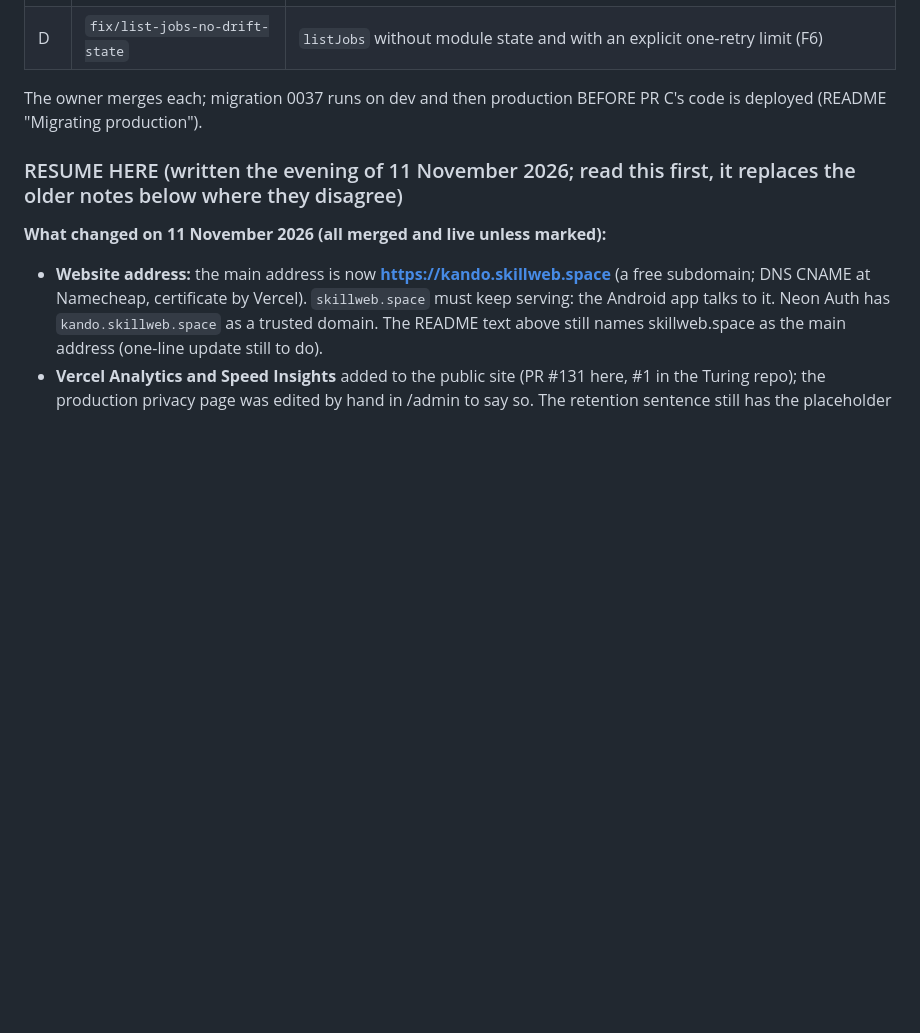
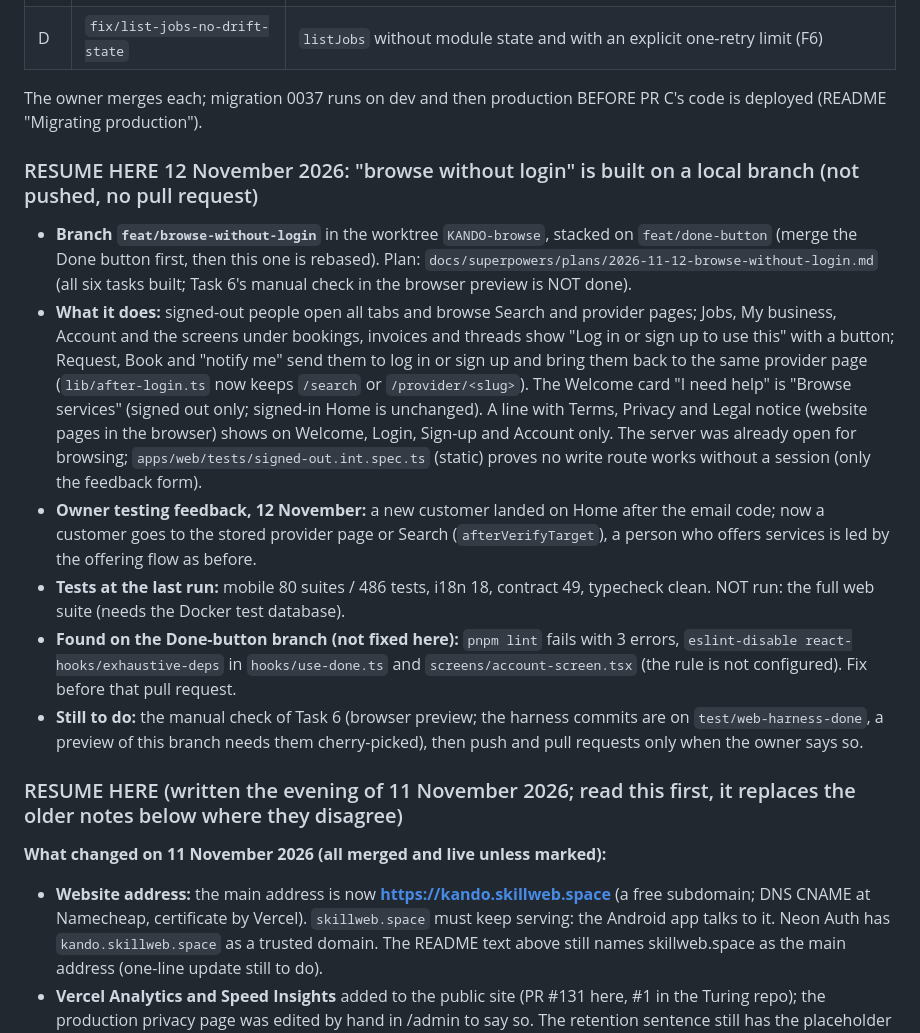
Before and after one commit to Liezljvv74/KANDO, a Markdown page: README.md, the part around the change. GitHub-like rendering; blank space fills up the shorter version.

Commit message:
docs: README, browse without login

```diff
--- a/README.md
+++ b/README.md
@@ -112,6 +112,15 @@ Copy `.env.example` to `.env.local` (every variable is listed there). `DATABASE_
 | D | `fix/list-jobs-no-drift-state` | `listJobs` without module state and with an explicit one-retry limit (F6) |
 
 The owner merges each; migration 0037 runs on dev and then production BEFORE PR C's code is deployed (README "Migrating production").
+
+### RESUME HERE 12 November 2026: "browse without login" is built on a local branch (not pushed, no pull request)
+
+- **Branch `feat/browse-without-login`** in the worktree `KANDO-browse`, stacked on `feat/done-button` (merge the Done button first, then this one is rebased). Plan: `docs/superpowers/plans/2026-11-12-browse-without-login.md` (all six tasks built; Task 6's manual check in the browser preview is NOT done).
+- **What it does:** signed-out people open all tabs and browse Search and provider pages; Jobs, My business, Account and the screens under bookings, invoices and threads show "Log in or sign up to use this" with a button; Request, Book and "notify me" send them to log in or sign up and bring them back to the same provider page (`lib/after-login.ts` now keeps `/search` or `/provider/<slug>`). The Welcome card "I need help" is "Browse services" (signed out only; signed-in Home is unchanged). A line with Terms, Privacy and Legal notice (website pages in the browser) shows on Welcome, Login, Sign-up and Account only. The server was already open for browsing; `apps/web/tests/signed-out.int.spec.ts` (static) proves no write route works without a session (only the feedback form).
+- **Owner testing feedback, 12 November:** a new customer landed on Home after the email code; now a customer goes to the stored provider page or Search (`afterVerifyTarget`), a person who offers services is led by the offering flow as before.
+- **Tests at the last run:** mobile 80 suites / 486 tests, i18n 18, contract 49, typecheck clean. NOT run: the full web suite (needs the Docker test database).
+- **Found on the Done-button branch (not fixed here):** `pnpm lint` fails with 3 errors, `eslint-disable react-hooks/exhaustive-deps` in `hooks/use-done.ts` and `screens/account-screen.tsx` (the rule is not configured). Fix before that pull request.
+- **Still to do:** the manual check of Task 6 (browser preview; the harness commits are on `test/web-harness-done`, a preview of this branch needs them cherry-picked), then push and pull requests only when the owner says so.
 
 ### RESUME HERE (written the evening of 11 November 2026; read this first, it replaces the older notes below where they disagree)
 
```
